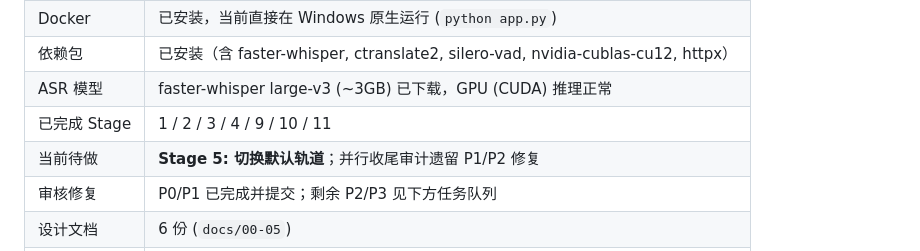
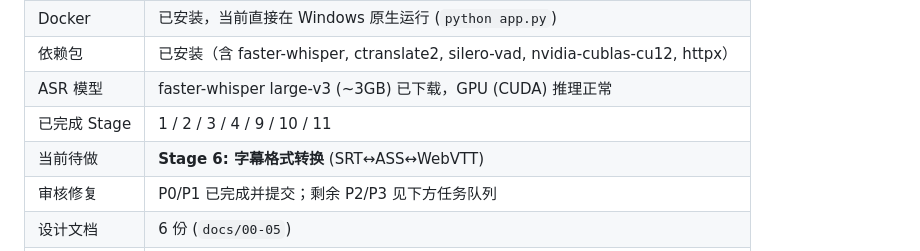
Before and after one commit to kigyiOhw/video-localizer, a Markdown page: docs/plan/00-master-plan.md, the part around one of its changes. Rendered like a GitHub page.

```diff
--- a/docs/plan/00-master-plan.md
+++ b/docs/plan/00-master-plan.md
@@ -11,7 +11,7 @@
 | 依赖包 | 已安装（含 faster-whisper, ctranslate2, silero-vad, nvidia-cublas-cu12, httpx） |
 | ASR 模型 | faster-whisper large-v3 (~3GB) 已下载，GPU (CUDA) 推理正常 |
 | 已完成 Stage | 1 / 2 / 3 / 4 / 9 / 10 / 11 |
-| 当前待做 | **Stage 5: 切换默认轨道**；并行收尾审计遗留 P1/P2 修复 |
+| 当前待做 | **Stage 6: 字幕格式转换** (SRT↔ASS↔WebVTT) |
 | 审核修复 | P0/P1 已完成并提交；剩余 P2/P3 见下方任务队列 |
 | 设计文档 | 6 份 (`docs/00-05`) |
 | 实施记录 | 1 份 (`docs/notes/01-asr-issues.md`) |
```
Also changed, not shown: other parts of docs/plan/00-master-plan.md (+1 -1 lines), README.md (+3 -1 lines), docs/plan/05-stage5-switch-track.md (+4 -3 lines).
